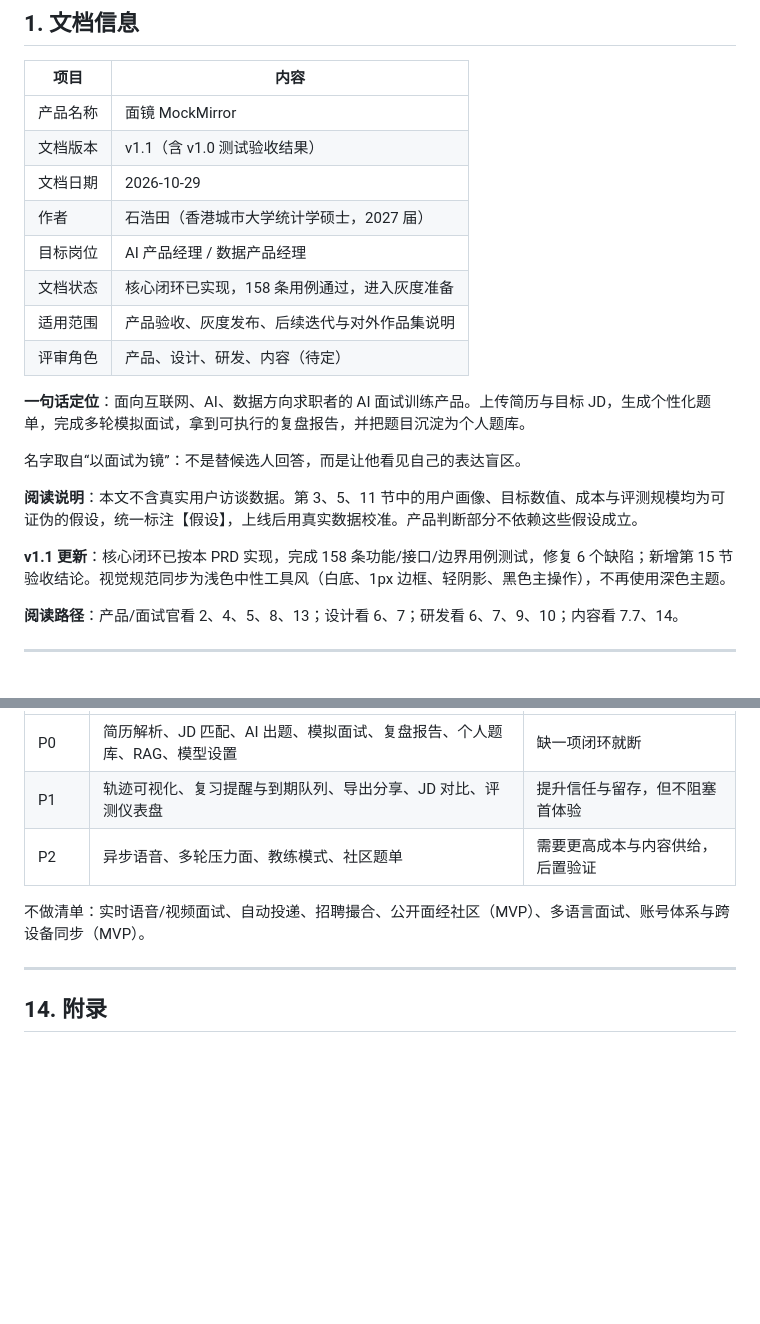
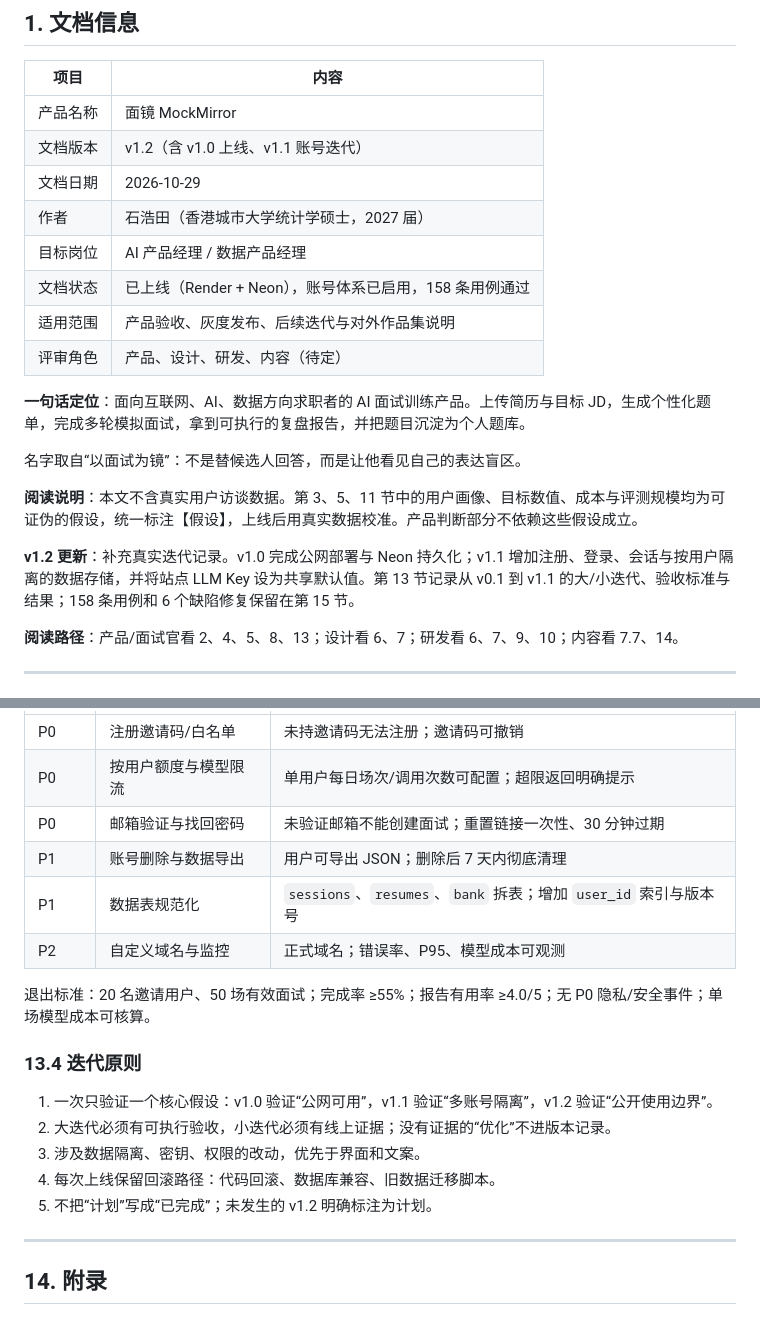
Before and after one commit to Tomo-Efficient/mockmirror, a Markdown page: docs/PRD.md, 2 parts joined by grey strips. GitHub-like rendering; blank space fills up the shorter version.

```diff
--- a/docs/PRD.md
+++ b/docs/PRD.md
@@ -7,11 +7,11 @@
 | 项目 | 内容 |
 |---|---|
 | 产品名称 | 面镜 MockMirror |
-| 文档版本 | v1.1（含 v1.0 测试验收结果） |
+| 文档版本 | v1.2（含 v1.0 上线、v1.1 账号迭代） |
 | 文档日期 | 2026-10-29 |
 | 作者 | 石浩田（香港城市大学统计学硕士，2027 届） |
 | 目标岗位 | AI 产品经理 / 数据产品经理 |
-| 文档状态 | 核心闭环已实现，158 条用例通过，进入灰度准备 |
+| 文档状态 | 已上线（Render + Neon），账号体系已启用，158 条用例通过 |
 | 适用范围 | 产品验收、灰度发布、后续迭代与对外作品集说明 |
 | 评审角色 | 产品、设计、研发、内容（待定） |
 
@@ -21,7 +21,7 @@
 
 **阅读说明**：本文不含真实用户访谈数据。第 3、5、11 节中的用户画像、目标数值、成本与评测规模均为可证伪的假设，统一标注【假设】，上线后用真实数据校准。产品判断部分不依赖这些假设成立。
 
-**v1.1 更新**：核心闭环已按本 PRD 实现，完成 158 条功能/接口/边界用例测试，修复 6 个缺陷；新增第 15 节验收结论。视觉规范同步为浅色中性工具风（白底、1px 边框、轻阴影、黑色主操作），不再使用深色主题。
+**v1.2 更新**：补充真实迭代记录。v1.0 完成公网部署与 Neon 持久化；v1.1 增加注册、登录、会话与按用户隔离的数据存储，并将站点 LLM Key 设为共享默认值。第 13 节记录从 v0.1 到 v1.1 的大/小迭代、验收标准与结果；158 条用例和 6 个缺陷修复保留在第 15 节。
 
 **阅读路径**：产品/面试官看 2、4、5、8、13；设计看 6、7；研发看 6、7、9、10；内容看 7.7、14。
 
@@ -834,9 +861,20 @@ MVP 范围取舍：如果内容生产拖期，题量可降到 60 道、知识库
 |---|---|---|
-| P0 | 简历解析、JD 匹配、AI 出题、模拟面试、复盘报告、个人题库、RAG、模型设置 | 缺一项闭环就断 |
-| P1 | 轨迹可视化、复习提醒与到期队列、导出分享、JD 对比、评测仪表盘 | 提升信任与留存，但不阻塞首体验 |
-| P2 | 异步语音、多轮压力面、教练模式、社区题单 | 需要更高成本与内容供给，后置验证 |
+| P0 | 注册邀请码/白名单 | 未持邀请码无法注册；邀请码可撤销 |
+| P0 | 按用户额度与模型限流 | 单用户每日场次/调用次数可配置；超限返回明确提示 |
+| P0 | 邮箱验证与找回密码 | 未验证邮箱不能创建面试；重置链接一次性、30 分钟过期 |
+| P1 | 账号删除与数据导出 | 用户可导出 JSON；删除后 7 天内彻底清理 |
+| P1 | 数据表规范化 | `sessions`、`resumes`、`bank` 拆表；增加 `user_id` 索引与版本号 |
+| P2 | 自定义域名与监控 | 正式域名；错误率、P95、模型成本可观测 |
 
-不做清单：实时语音/视频面试、自动投递、招聘撮合、公开面经社区（MVP）、多语言面试、账号体系与跨设备同步（MVP）。
+退出标准：20 名邀请用户、50 场有效面试；完成率 ≥55%；报告有用率 ≥4.0/5；无 P0 隐私/安全事件；单场模型成本可核算。
+
+### 13.4 迭代原则
+
+1. 一次只验证一个核心假设：v1.0 验证“公网可用”，v1.1 验证“多账号隔离”，v1.2 验证“公开使用边界”。
+2. 大迭代必须有可执行验收，小迭代必须有线上证据；没有证据的“优化”不进版本记录。
+3. 涉及数据隔离、密钥、权限的改动，优先于界面和文案。
+4. 每次上线保留回滚路径：代码回滚、数据库兼容、旧数据迁移脚本。
+5. 不把“计划”写成“已完成”；未发生的 v1.2 明确标注为计划。
 
 ---
 
```
Also changed, not shown: other parts of docs/PRD.md (+36 -9 lines).
